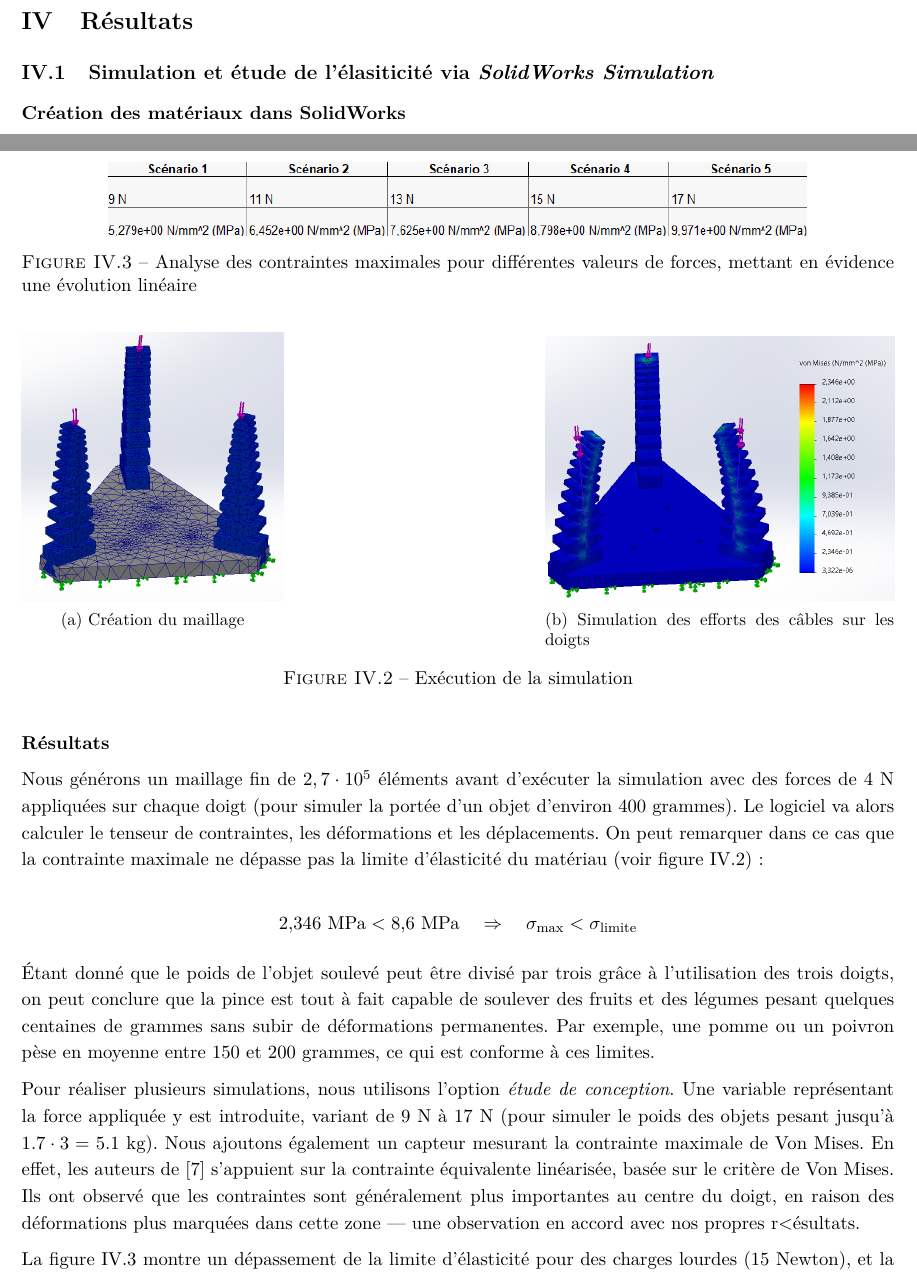
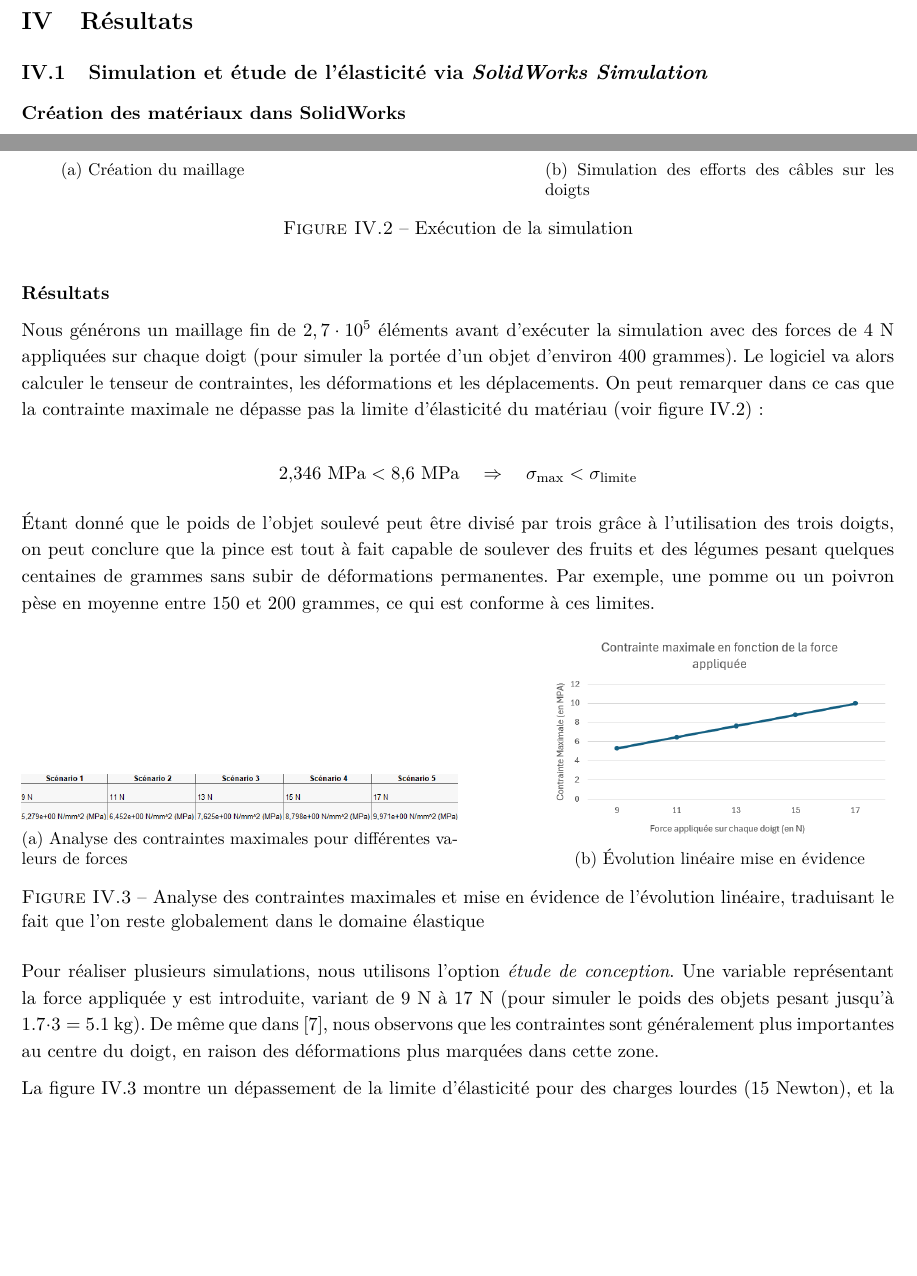
Before and after one commit to Raph1821/SpiRobs, a LaTeX document (LaTeX/main.tex): two parts of pages 18 and 19 of 20, joined at a grey line, cut so that both start at the same text, the shorter picture padded with empty space. Compiled offline with pdfLaTeX.

Commit message:
add linear

```diff
--- a/LaTeX/main.tex
+++ b/LaTeX/main.tex
@@ -757,6 +759,6 @@ Ce projet valide la faisabilité d’un préhenseur souple compact et adaptable,
 \section{Résultats}
 
-    \subsection{Simulation et étude de l'élasiticité via \textit{SolidWorks Simulation}}
+    \subsection{Simulation et étude de l'élasticité via \textit{SolidWorks Simulation}}
 
         \subsubsection{Création des matériaux dans SolidWorks}
 
@@ -821,14 +823,26 @@ Ce projet valide la faisabilité d’un préhenseur souple compact et adaptable,
 
             Étant donné que le poids de l'objet soulevé peut être divisé par trois grâce à l'utilisation des trois doigts, on peut conclure que la pince est tout à fait capable de soulever des fruits et des légumes pesant quelques centaines de grammes sans subir de déformations permanentes. Par exemple, une pomme ou un poivron pèse en moyenne entre 150 et 200 grammes, ce qui est conforme à ces limites.
 
-            \begin{figure}
+            \begin{figure}[h]
+            \centering
+            \begin{subfigure}[b]{0.5\textwidth}
                 \centering
-                \includegraphics[width=0.8\textwidth]{Figures/étude_de_conception.png}
-                \caption{Analyse des contraintes maximales pour différentes valeurs de forces, mettant en évidence une évolution linéaire}
-                \label{fig:etude_de_conception}
-            \end{figure}
+                \includegraphics[width=\textwidth]{Figures/étude_de_conception.png}
+                \caption{Analyse des contraintes maximales pour différentes valeurs de forces}
+                \label{fig:etude_de_conception_a}
+            \end{subfigure}
+            \hfill
+            \begin{subfigure}[b]{0.4\textwidth}
+                \centering
+                \includegraphics[width=\textwidth]{Figures/linear.png}
+                \caption{Évolution linéaire mise en évidence}
+                \label{fig:etude_de_conception_b}
+            \end{subfigure}
+            \caption{Analyse des contraintes maximales et mise en évidence de l’évolution linéaire, traduisant le fait que l'on reste globalement dans le domaine élastique}
+            \label{fig:etude_de_conception}
+        \end{figure}
 
-            Pour réaliser plusieurs simulations, nous utilisons l’option \textit{étude de conception}. Une variable représentant la force appliquée y est introduite, variant de 9 N à 17 N (pour simuler le poids des objets pesant jusqu'à $1.7 \cdot 3 = 5.1$ kg). Nous ajoutons également un capteur mesurant la contrainte maximale de Von Mises. En effet, les auteurs de \cite{bhat_numerical_2025} s’appuient sur la contrainte équivalente linéarisée, basée sur le critère de Von Mises. Ils ont observé que les contraintes sont généralement plus importantes au centre du doigt, en raison des déformations plus marquées dans cette zone — une observation en accord avec nos propres r<ésultats.
+            Pour réaliser plusieurs simulations, nous utilisons l’option \textit{étude de conception}. Une variable représentant la force appliquée y est introduite, variant de 9 N à 17 N (pour simuler le poids des objets pesant jusqu'à $1.7 \cdot 3 = 5.1$ kg). De même que dans \cite{bhat_numerical_2025}, nous observons que les contraintes sont généralement plus importantes au centre du doigt, en raison des déformations plus marquées dans cette zone.
 
             La figure \ref{fig:etude_de_conception} montre un dépassement de la limite d’élasticité pour des charges lourdes (15 Newton), et la pièce rentre ainsi dans le domaine plastique. Pour remédier à cela, nous proposons d’ajouter un élastique au niveau du trou extérieur du doigt. Ce dispositif permettra à la pièce de retrouver sa position initiale grâce à l’effet de rappel de l’élastique, dans le cas où le matériau fatigue ou sort du domaine élastique.
 
```
Also changed, not shown: LaTeX/Figures/linear.png (added), LaTeX/main.tex (2 more changed lines), 1 other file.
